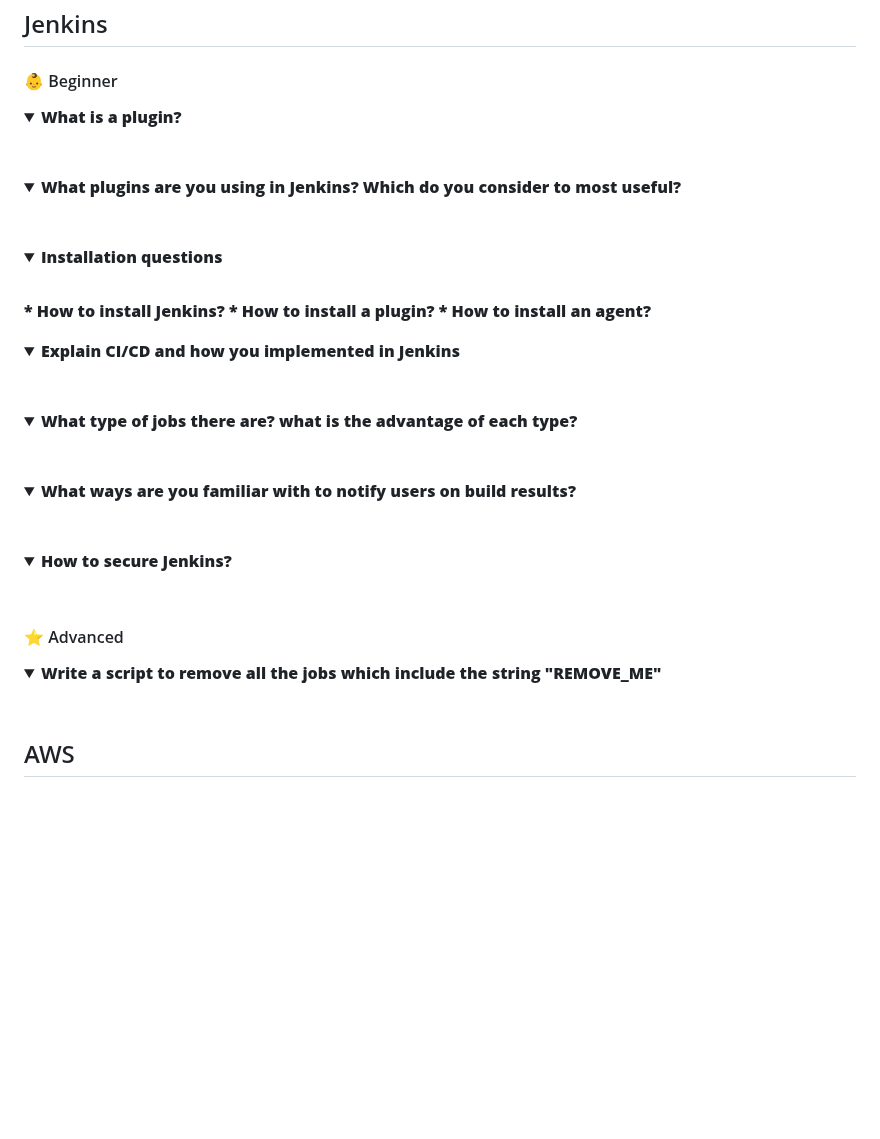
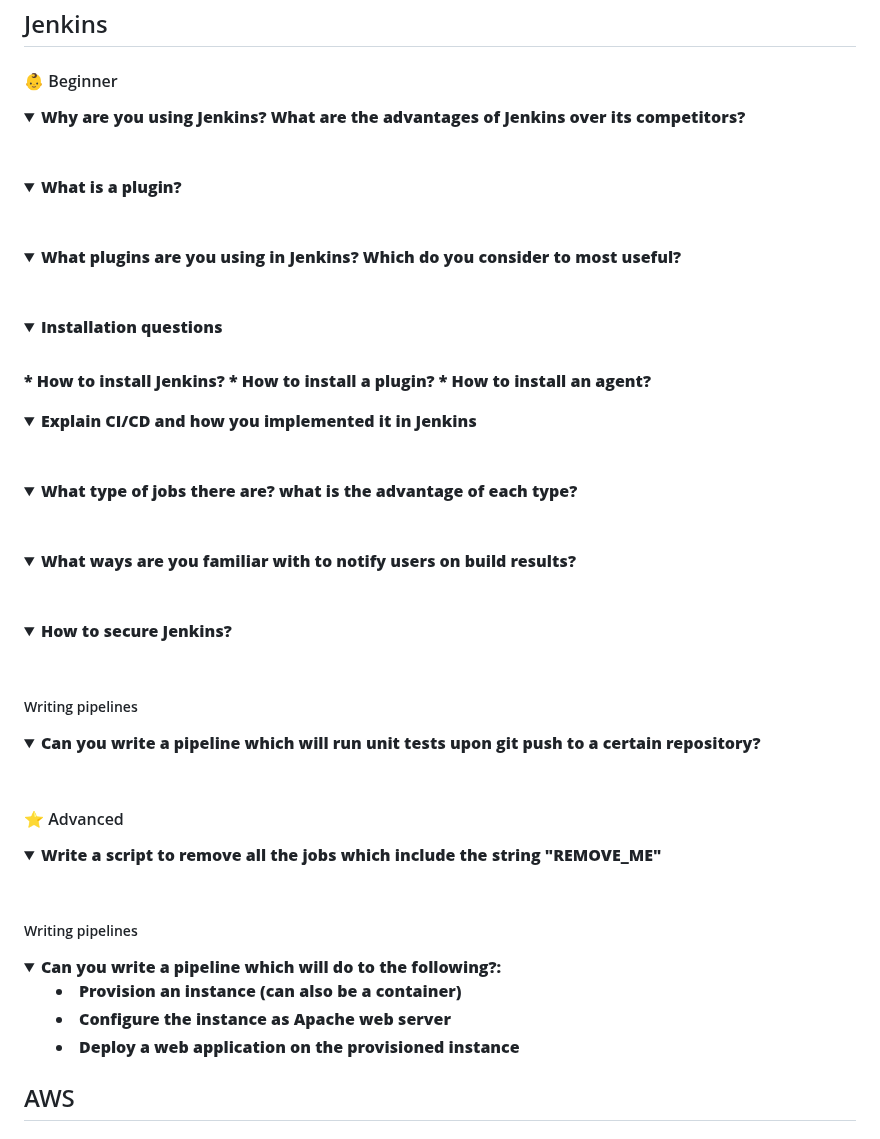
Before and after one commit to bregman-arie/devops-exercises, a Markdown page: README.md, the part around one of its changes. Rendered like a GitHub page; folded sections open; blank space fills up the shorter version.

```diff
--- a/README.md
+++ b/README.md
@@ -226,6 +226,11 @@ This situation might lead to bugs which hard to identify and reproduce.
 
 <a name="jenkins-beginner"></a>
 #### :baby: Beginner
+
+<details>
+<summary>Why are you using Jenkins? What are the advantages of Jenkins over its competitors?</summary><br><b>
+</b></details>
+
 <details>
 <summary>What is a plugin?</summary><br><b>
 </b></details>
@@ -242,9 +247,8 @@ This situation might lead to bugs which hard to identify and reproduce.
 </b></details>
 
 <details>
-<summary>Explain CI/CD and how you implemented in Jenkins</summary><br><b>
+<summary>Explain CI/CD and how you implemented it in Jenkins</summary><br><b>
 </b></details>
-
 
 <details>
 <summary>What type of jobs there are? what is the advantage of each type?</summary><br><b>
@@ -258,11 +262,27 @@ This situation might lead to bugs which hard to identify and reproduce.
 <summary>How to secure Jenkins?</summary><br><b>
 </b></details>
 
+##### Writing pipelines
+
+<details>
+<summary>Can you write a pipeline which will run unit tests upon git push to a certain repository?</summary><br><b>
+</b></details>
+
 <a name="jenkins-advanced"></a>
 #### :star: Advanced
 
 <details>
 <summary>Write a script to remove all the jobs which include the string "REMOVE_ME"</summary><br><b>
+</b></details>
+
+##### Writing pipelines
+
+<details>
+<summary>Can you write a pipeline which will do to the following?:
+
+  * Provision an instance (can also be a container)
+  * Configure the instance as Apache web server
+  * Deploy a web application on the provisioned instance</summary><br><b>
 </b></details>
 
 
```
Also changed, not shown: other parts of README.md (+40 -3 lines), images/openshift.png (added).
